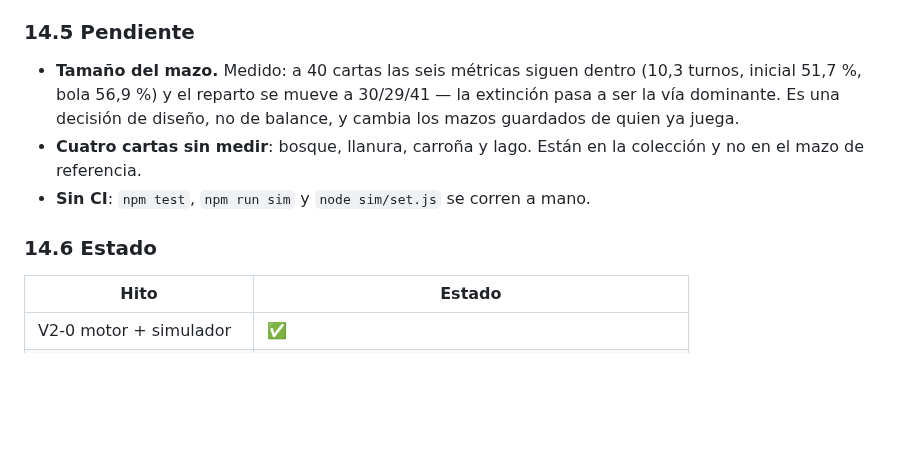
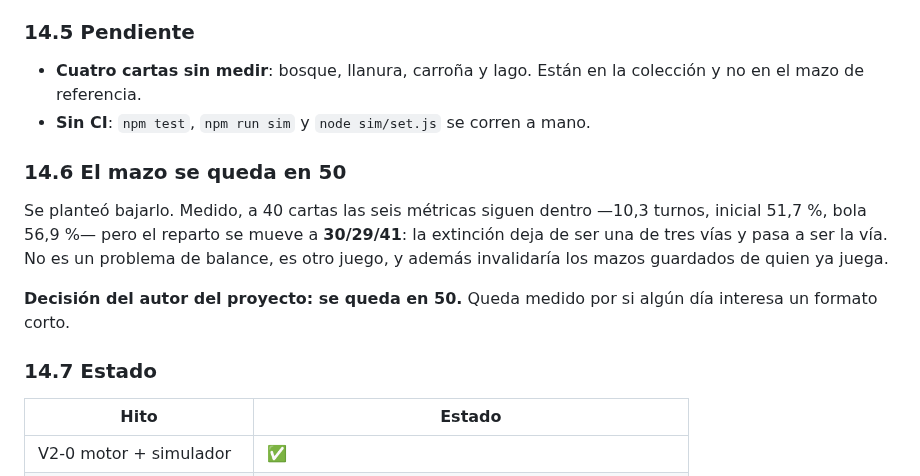
Before and after one commit to DanielD-S/DinoWar, a Markdown page: PLAN_V2.md, the part around the change. GitHub-like rendering; blank space fills up the shorter version.

Commit message:
El mazo se queda en 50, por decisión del autor
Se planteó bajarlo a 40 y quedó medido: las seis métricas siguen dentro,
pero el reparto se mueve a 30/29/41 y la extinción deja de ser una de tres
vías para ser la vía. La medición se guarda en PLAN_V2 §14.6 por si algún
día interesa un formato corto.

Co-Authored-By: Claude Opus 5 <noreply@anthropic.com>
Claude-Session: https://claude.ai/code/session_01JvKzdLk9SvDthrvUP4ooZw

```diff
--- a/PLAN_V2.md
+++ b/PLAN_V2.md
@@ -467,15 +467,22 @@ banda para que pase sería cambiar el termómetro.
 
 ### 14.5 Pendiente
 
-- **Tamaño del mazo.** Medido: a 40 cartas las seis métricas siguen dentro
-  (10,3 turnos, inicial 51,7 %, bola 56,9 %) y el reparto se mueve a
-  30/29/41 — la extinción pasa a ser la vía dominante. Es una decisión de
-  diseño, no de balance, y cambia los mazos guardados de quien ya juega.
 - **Cuatro cartas sin medir**: bosque, llanura, carroña y lago. Están en la
   colección y no en el mazo de referencia.
 - **Sin CI**: `npm test`, `npm run sim` y `node sim/set.js` se corren a mano.
 
-### 14.6 Estado
+### 14.6 El mazo se queda en 50
+
+Se planteó bajarlo. Medido, a 40 cartas las seis métricas siguen dentro
+—10,3 turnos, inicial 51,7 %, bola 56,9 %— pero el reparto se mueve a
+**30/29/41**: la extinción deja de ser una de tres vías y pasa a ser la vía. No
+es un problema de balance, es otro juego, y además invalidaría los mazos
+guardados de quien ya juega.
+
+**Decisión del autor del proyecto: se queda en 50.** Queda medido por si algún
+día interesa un formato corto.
+
+### 14.7 Estado
 
 | Hito | Estado |
 |---|---|
```
